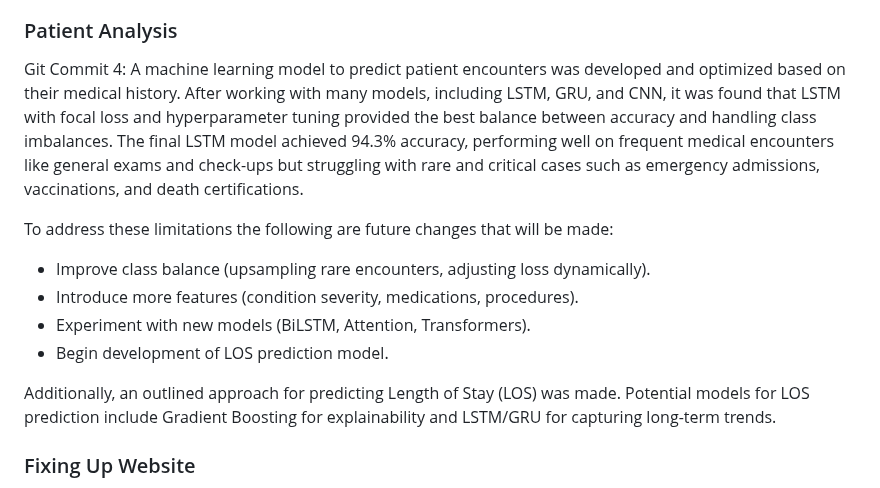
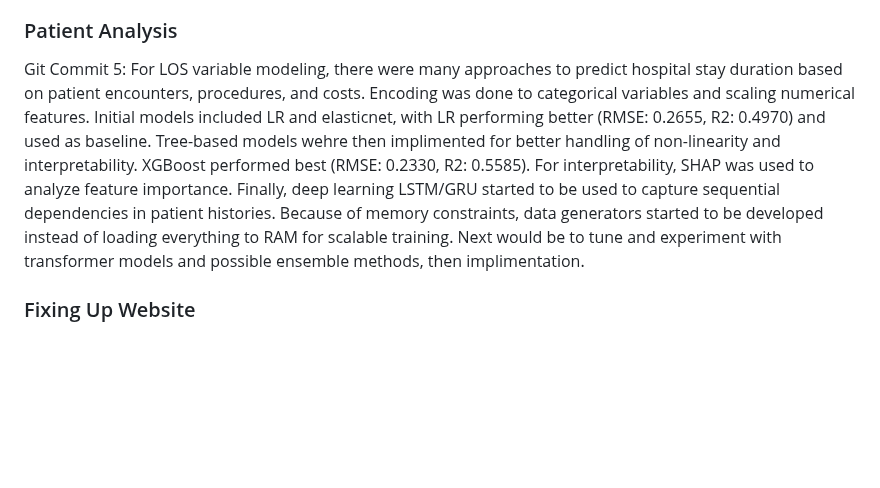
Before and after one commit to NolanP2003/DScapstone, a Markdown page: README.md, the part around the change. GitHub-like rendering; blank space fills up the shorter version.

Commit message:
Update README.md with git commit 5

```diff
--- a/README.md
+++ b/README.md
@@ -9,17 +9,8 @@ The chatbot is currently using the medical_qa.csv file. It is using a Flask app
 
 
 ### Patient Analysis
-Git Commit 4:
-A machine learning model to predict patient encounters was developed and optimized based on their medical history. After working with many models, including LSTM, GRU, and CNN, it was  found that LSTM with focal loss and hyperparameter tuning provided the best balance between accuracy and handling class imbalances. The final LSTM model achieved 94.3% accuracy, performing well on frequent medical encounters like general exams and check-ups but struggling with rare and critical cases such as emergency admissions, vaccinations, and death certifications.
-
-To address these limitations the following are future changes that will be made:
-- Improve class balance (upsampling rare encounters, adjusting loss dynamically).
-- Introduce more features (condition severity, medications, procedures).
-- Experiment with new models (BiLSTM, Attention, Transformers).
-- Begin development of LOS prediction model.
-
-Additionally, an outlined approach for predicting Length of Stay (LOS) was made. Potential models for LOS prediction include  Gradient Boosting for explainability and LSTM/GRU for capturing long-term trends.
-
+Git Commit 5:
+For LOS variable modeling, there were many approaches to predict hospital stay duration based on patient encounters, procedures, and costs. Encoding was done to categorical variables and scaling numerical features. Initial models included LR and elasticnet, with LR performing better (RMSE: 0.2655, R2: 0.4970) and used as baseline. Tree-based models wehre then implimented for better handling of non-linearity and interpretability. XGBoost performed best (RMSE: 0.2330, R2: 0.5585). For interpretability, SHAP was used to analyze feature importance. Finally, deep learning LSTM/GRU started to be used to capture sequential dependencies in patient histories. Because of memory constraints, data generators started to be developed instead of loading everything to RAM for scalable training. Next would be to tune and experiment with transformer models and possible ensemble methods, then implimentation.
 
 ### Fixing Up Website
 The website is currently being updated to improve upon some of its pages that look a bit rough around the edges. A new branch has also been created in order to work on the website from the branch before moving those new changes onto the main branch. That way, it would prevent errors from affecting the website in the main branch while also allowing for debugging to occur. Creation of a chatbot box on the nurse_dash.php page has been started in order to allow the nurses on the site to ask the chatbot questions if they need help. Chatbot can currently send responses back to user, but more work needs to be done in order to ensure no errors with chatbot code. Since there are certain responses to questions that the chatbot doesn't have any answers to, an automatic prompt is now given to let the user know that the chatbot can't answer the question in order to avoid the chatbot replying with an error.
```
